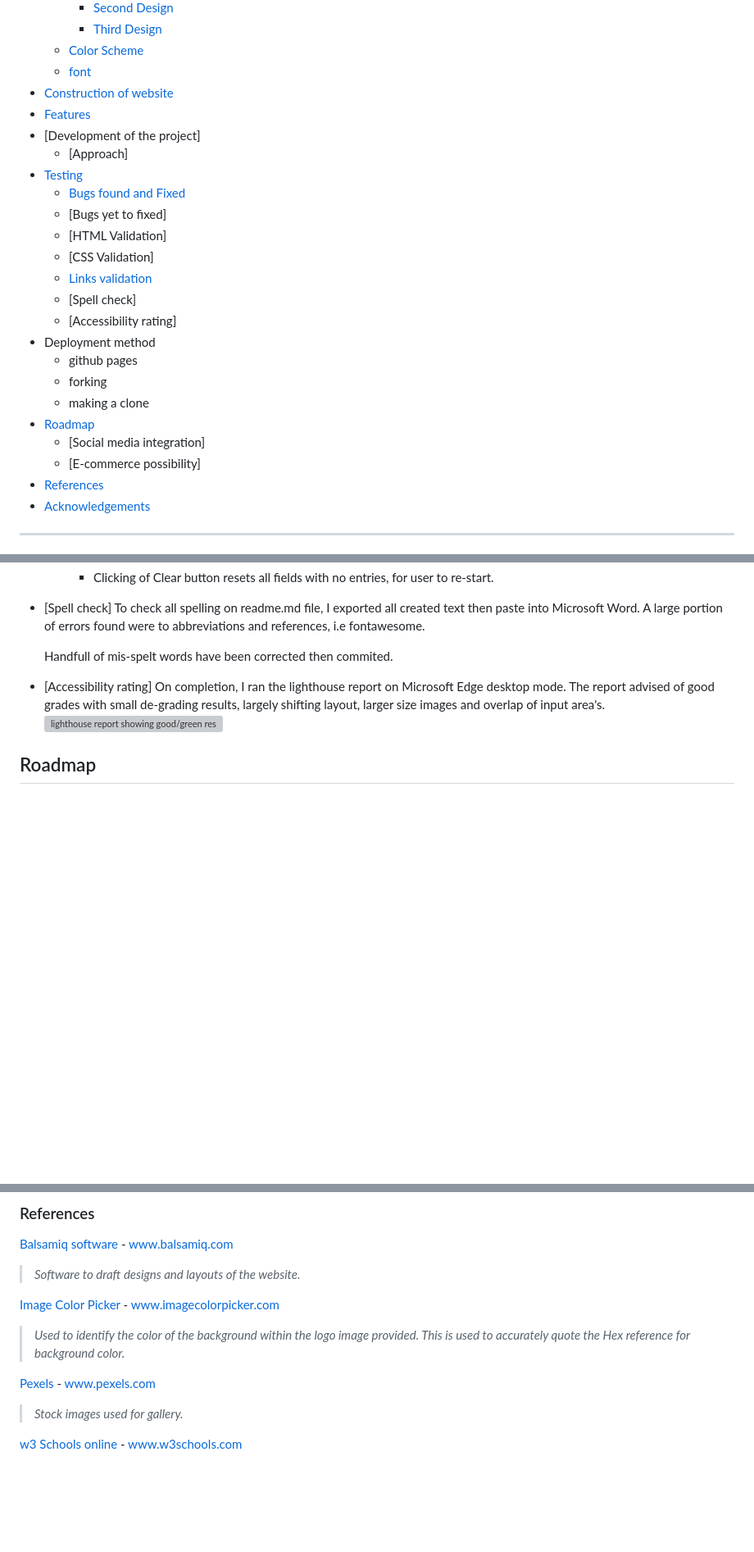
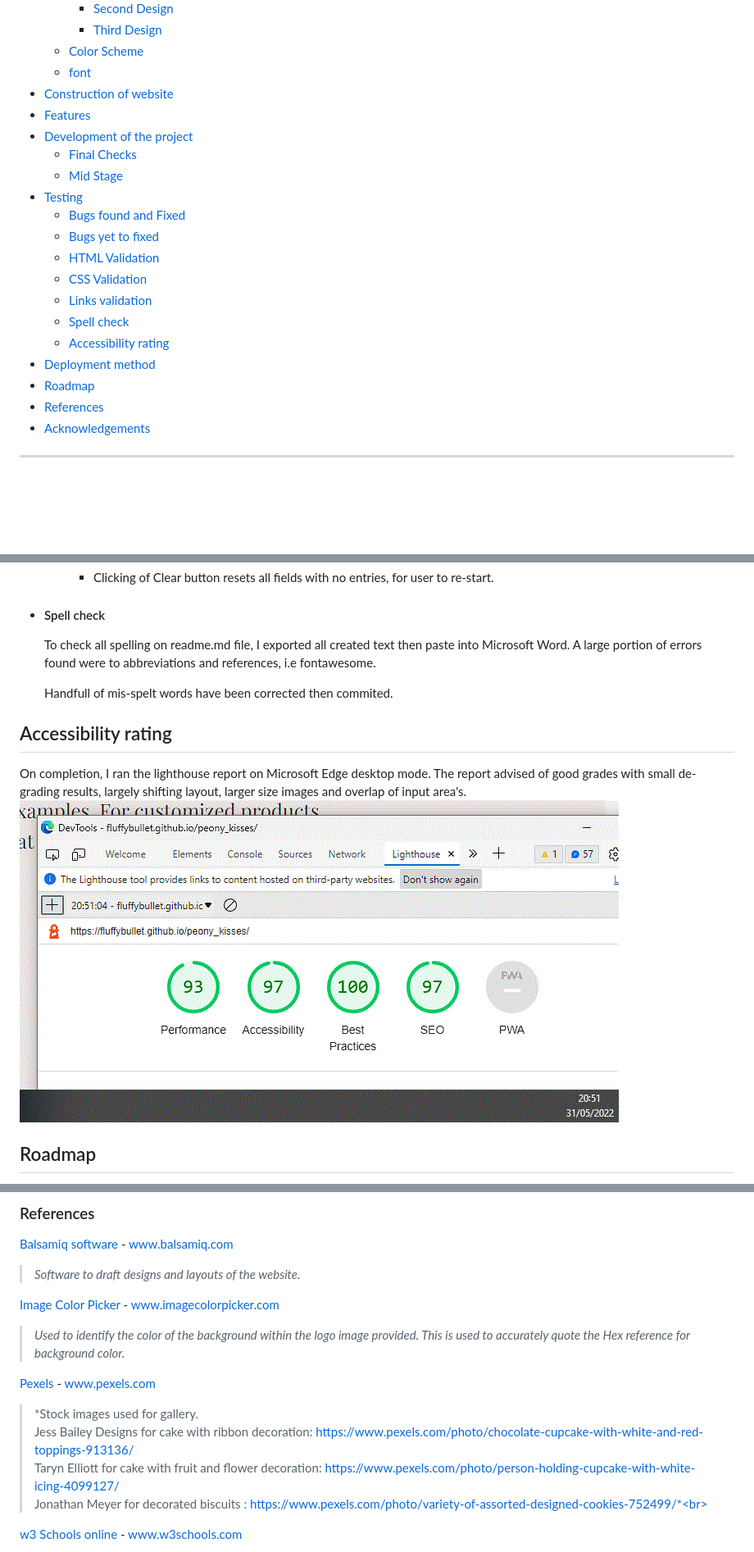
Before and after one commit to FluffyBullet/first_template, a Markdown page: README.md, 3 parts joined by grey strips. Shown: that part at 82% size. GitHub-like rendering; blank space fills up the shorter version; grey boxes are pictures that could not be loaded.

Commit message:
update credit of photos from pexels - readme

```diff
--- a/README.md
+++ b/README.md
@@ -18,23 +18,19 @@ The only contribution was one paragraph in the readme file which I write, I trie
     - [font](#font)
 - [Construction of website](#construction-of-website)
 - [Features](#features)
-- [Development of the project]
-    - [Approach]
+- [Development of the project](#progression)
+    - [Final Checks](#final-checks)
+    - [Mid Stage](#mid-stage)
 - [Testing](#testings-and-accessibility)
     - [Bugs found and Fixed](#bugs)
-    - [Bugs yet to fixed]
-    - [HTML Validation]
-    - [CSS Validation]
+    - [Bugs yet to fixed](#bugs-to-fixed)
+    - [HTML Validation](#html-validation)
+    - [CSS Validation](#css-validation)
     - [Links validation](#links-validation)
-    - [Spell check]
-    - [Accessibility rating]
-- Deployment method
-    - github pages
-    - forking
-    - making a clone
+    - [Spell check](#spell-check)
+    - [Accessibility rating](#accessibility-rating)
+- [Deployment method](#deployment)
 - [Roadmap](#roadmap)
-    - [Social media integration]
-    - [E-commerce possibility]
 - [References](#references)
 - [Acknowledgements](#acknowledgements)
 
@@ -228,13 +224,14 @@ This was fixed by adding additional container with relative position, as the pri
             6. Completion of all information allows submission of data on forumdump:<br>
             <img src="assets/readme_images/web_form_yes.gif" alt="correct logging of data on form database" height="250px"/>
         + Clicking of Clear button resets all fields with no entries, for user to re-start.
-- [Spell check]
+- #### Spell check
     To check all spelling on readme.md file, I exported all created text then paste into Microsoft Word. A large portion of errors found were to abbreviations and references, i.e fontawesome.
 
     Handfull of mis-spelt words have been corrected then commited.
-- [Accessibility rating]
-    On completion, I ran the lighthouse report on Microsoft Edge desktop mode. The report advised of good grades with small de-grading results, largely shifting layout, larger size images and overlap of input area's.
-    <img src="web_lighthouse.gif" alt="lighthouse report showing good/green results"/>
+## Accessibility rating
+ On completion, I ran the lighthouse report on Microsoft Edge desktop mode. The report advised of good grades with small de-grading results, largely shifting layout, larger size
+ images and overlap of input area's.
+<img src="assets/readme_images/web_lighthouse.gif" alt="lighthouse report showing good/green results" height=250px/>
 
 ## Roadmap
 
@@ -267,7 +264,10 @@ This will allow the user to download all codes and images to import on their cod
 >*Used to identify the color of the background within the logo image provided. This is used to accurately quote the Hex reference for background color.*
 
 [Pexels](https://www.pexels.com/) - www.pexels.com
->*Stock images used for gallery.*
+>*Stock images used for gallery.<br>
+Jess Bailey Designs for cake with ribbon decoration: https://www.pexels.com/photo/chocolate-cupcake-with-white-and-red-toppings-913136/<br>
+Taryn Elliott for cake with fruit and flower decoration: https://www.pexels.com/photo/person-holding-cupcake-with-white-icing-4099127/<br>
+Jonathan Meyer for decorated biscuits : https://www.pexels.com/photo/variety-of-assorted-designed-cookies-752499/*<br>
 
 [w3 Schools online](https://w3schools.com) - www.w3schools.com
 >*Variety of HTML and CSS Codes,<br>
```
Also changed, not shown: other parts of README.md (+5 -5 lines), assets/images/two_macaroons.png (renamed from assets/images/two-macaroons.png), 1 other file.
